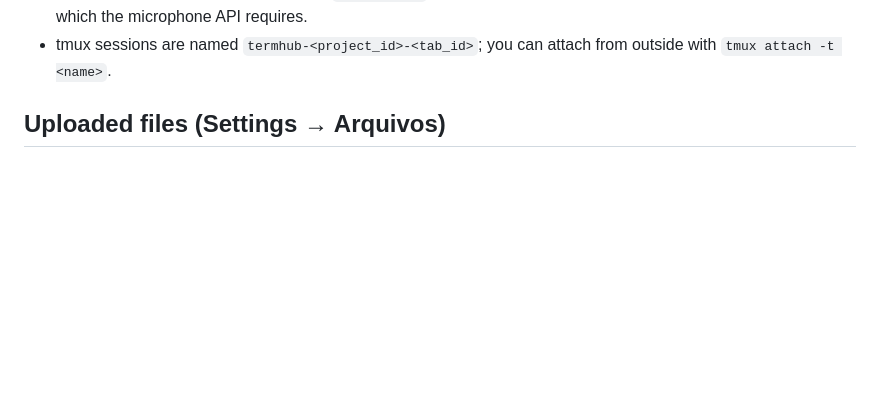
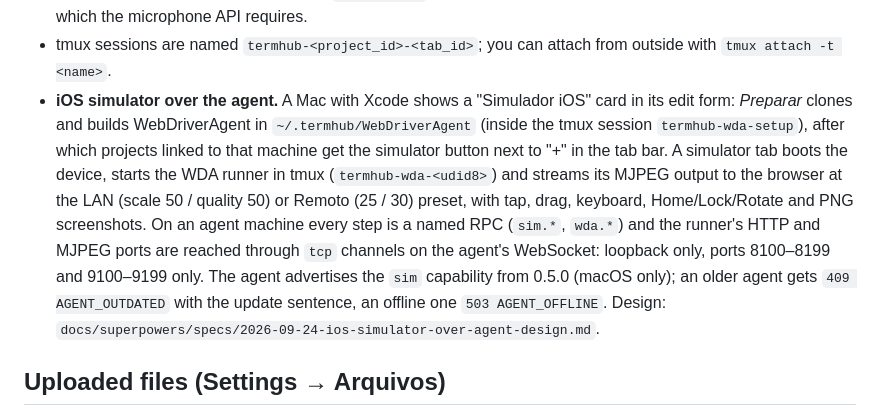
Before and after one commit to Vkakarott/termhub, a Markdown page: README.md, the part around the change. Rendered like a GitHub page; blank space fills up the shorter version.

Commit message:
README: iOS simulator over the agent
Co-Authored-By: Claude Fable 5.1 <noreply@anthropic.com>

```diff
--- a/README.md
+++ b/README.md
@@ -230,6 +230,7 @@ directory…), never a shell command.
 - **Attach files:** drop files on the terminal, or `Cmd+V` with an image or files on the clipboard, to upload them to `~/.cache/termhub/paste/` on the tab's machine (up to 20 MB each; files older than 7 days are deleted on each new upload; original names kept, sanitized; images get their real extension) and paste the paths into the terminal — for Claude Code it is the same as attaching the file; the status bar shows progress. Plain text still pastes normally.
 - **Dictate:** the microphone button floating at the bottom right of the terminal (or `Ctrl+Shift+M` / `⌘⇧M`) records from the microphone for up to 5 minutes, sends the clip to the `whisper` service (`docker/whisper`, [faster-whisper](https://github.com/SYSTRAN/faster-whisper) on CPU, nothing leaves the server) and pastes the transcribed text into the terminal followed by Enter — dictate a prompt for Claude Code and it is submitted as soon as the text arrives. "Parar" stops and transcribes, "Cancelar" discards. The pill shows the upload percentage, then "Transcrevendo… ~N s" with a progress fill: the client sends the recorded length and the server estimates from the speed it measured on previous clips. The clip is transcribed asynchronously (`POST /api/transcriptions` answers a job that the client polls), so a long clip is not cut by the Cloudflare 100 s request limit. Nothing recorded is lost to a refresh: every second of audio is also written to the browser's IndexedDB, the browser warns before leaving while a clip is in flight, and on the next load the terminal resumes the pending job (or offers the clip back: "Gravação de m:ss não transcrita — Transcrever / Descartar", also after a failed upload). Audio is decoded in memory on the server and never written to disk or logged. The button only appears when `WHISPER_URL` is set and the page is served over HTTPS (or localhost), which the microphone API requires.
 - tmux sessions are named `termhub-<project_id>-<tab_id>`; you can attach from outside with `tmux attach -t <name>`.
+- **iOS simulator over the agent.** A Mac with Xcode shows a "Simulador iOS" card in its edit form: *Preparar* clones and builds WebDriverAgent in `~/.termhub/WebDriverAgent` (inside the tmux session `termhub-wda-setup`), after which projects linked to that machine get the simulator button next to "+" in the tab bar. A simulator tab boots the device, starts the WDA runner in tmux (`termhub-wda-<udid8>`) and streams its MJPEG output to the browser at the LAN (scale 50 / quality 50) or Remoto (25 / 30) preset, with tap, drag, keyboard, Home/Lock/Rotate and PNG screenshots. On an agent machine every step is a named RPC (`sim.*`, `wda.*`) and the runner's HTTP and MJPEG ports are reached through `tcp` channels on the agent's WebSocket: loopback only, ports 8100–8199 and 9100–9199 only. The agent advertises the `sim` capability from 0.5.0 (macOS only); an older agent gets `409 AGENT_OUTDATED` with the update sentence, an offline one `503 AGENT_OFFLINE`. Design: `docs/superpowers/specs/2026-09-24-ios-simulator-over-agent-design.md`.
 
 ## Uploaded files (Settings → Arquivos)
 
```
